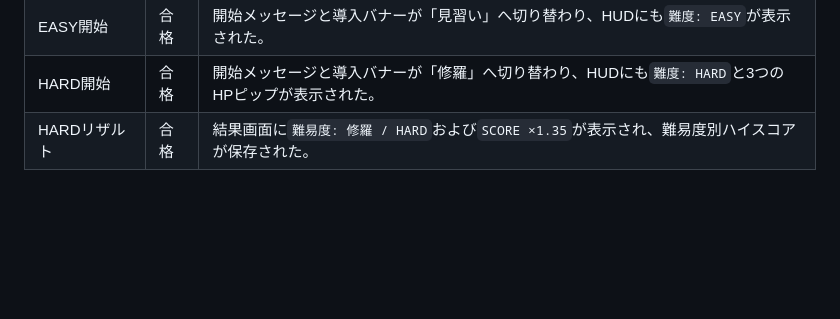
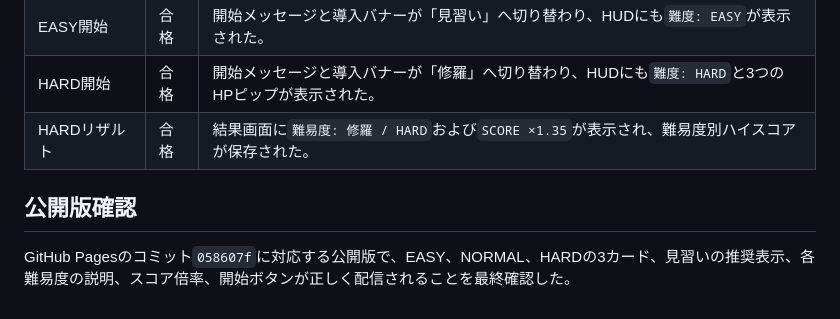
Before and after one commit to tailofyukki-cell/space-invaders-game, a Markdown page: TEST_RESULTS.md, the part around the change. GitHub-like rendering; blank space fills up the shorter version.

Commit message:
docs: record difficulty release verification

```diff
--- a/TEST_RESULTS.md
+++ b/TEST_RESULTS.md
@@ -63,3 +63,7 @@
 | EASY開始 | 合格 | 開始メッセージと導入バナーが「見習い」へ切り替わり、HUDにも`難度: EASY`が表示された。 |
 | HARD開始 | 合格 | 開始メッセージと導入バナーが「修羅」へ切り替わり、HUDにも`難度: HARD`と3つのHPピップが表示された。 |
 | HARDリザルト | 合格 | 結果画面に`難易度: 修羅 / HARD`および`SCORE ×1.35`が表示され、難易度別ハイスコアが保存された。 |
+
+## 公開版確認
+
+GitHub Pagesのコミット`058607f`に対応する公開版で、EASY、NORMAL、HARDの3カード、見習いの推奨表示、各難易度の説明、スコア倍率、開始ボタンが正しく配信されることを最終確認した。
```
